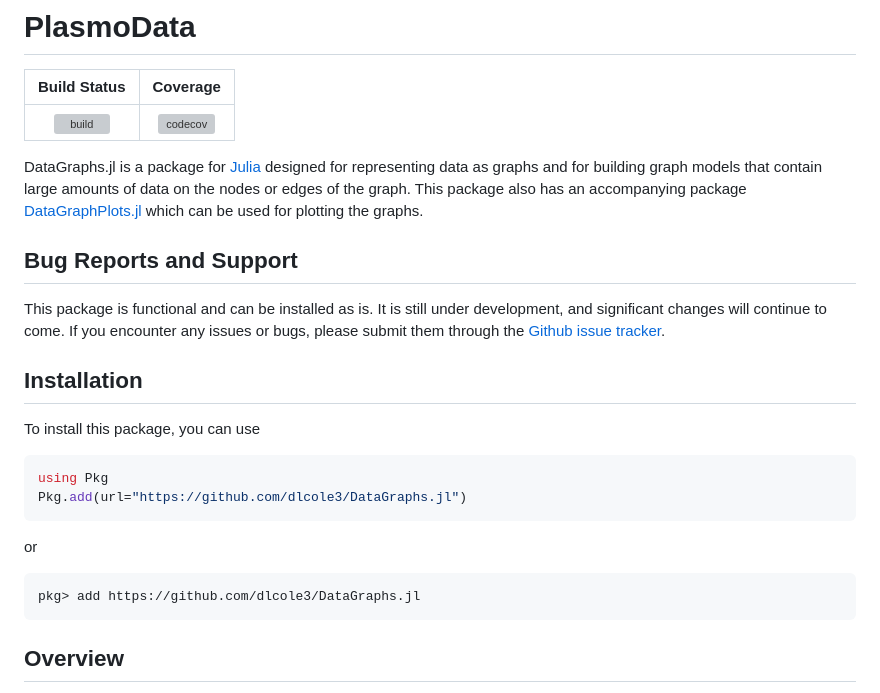
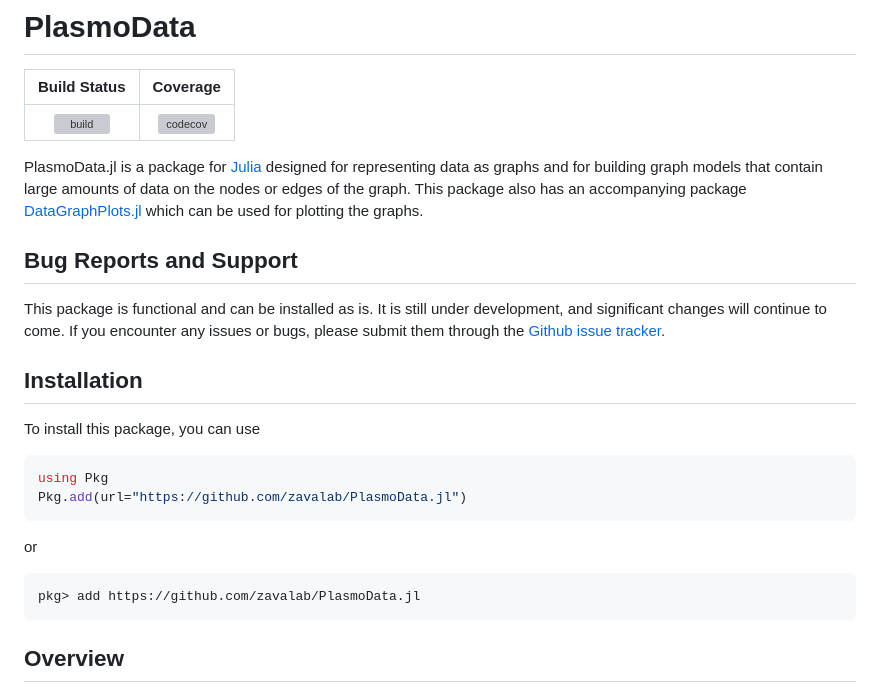
Before and after one commit to zavalab/PlasmoData.jl, a Markdown page: README.md, the part around one of its changes. Rendered like a GitHub page; grey boxes are pictures that could not be loaded.

Commit message:
Fixed names in readme

````diff
--- a/README.md
+++ b/README.md
@@ -7,7 +7,7 @@
 | [![build](https://github.com/zavalab/PlasmoData.jl/actions/workflows/ci.yml/badge.svg)](https://github.com/dlcole3/DataGraphs.jl/actions) | [![codecov](https://codecov.io/gh/zavalab/PlasmoData.jl/branch/main/graph/badge.svg?token=0PHL5ZICHA)](https://codecov.io/gh/dlcole3/DataGraphs.jl) |
 
 
-DataGraphs.jl is a package for [Julia](https://julialang.org/) designed for representing data as graphs and for building graph models that contain large amounts of data on the nodes or edges of the graph. This package also has an accompanying package [DataGraphPlots.jl](https://github.com/dlcole3/DataGraphPlots.jl) which can be used for plotting the graphs.
+PlasmoData.jl is a package for [Julia](https://julialang.org/) designed for representing data as graphs and for building graph models that contain large amounts of data on the nodes or edges of the graph. This package also has an accompanying package [DataGraphPlots.jl](https://github.com/dlcole3/DataGraphPlots.jl) which can be used for plotting the graphs.
 
 ## Bug Reports and Support
 
@@ -19,13 +19,13 @@ To install this package, you can use
 
 ```julia
 using Pkg
-Pkg.add(url="https://github.com/dlcole3/DataGraphs.jl")
+Pkg.add(url="https://github.com/zavalab/PlasmoData.jl")
 ```
 
 or
 
 ```julia
-pkg> add https://github.com/dlcole3/DataGraphs.jl
+pkg> add https://github.com/zavalab/PlasmoData.jl
 ```
 
 ## Overview
````
Also changed, not shown: other parts of README.md (+2 -2 lines).
